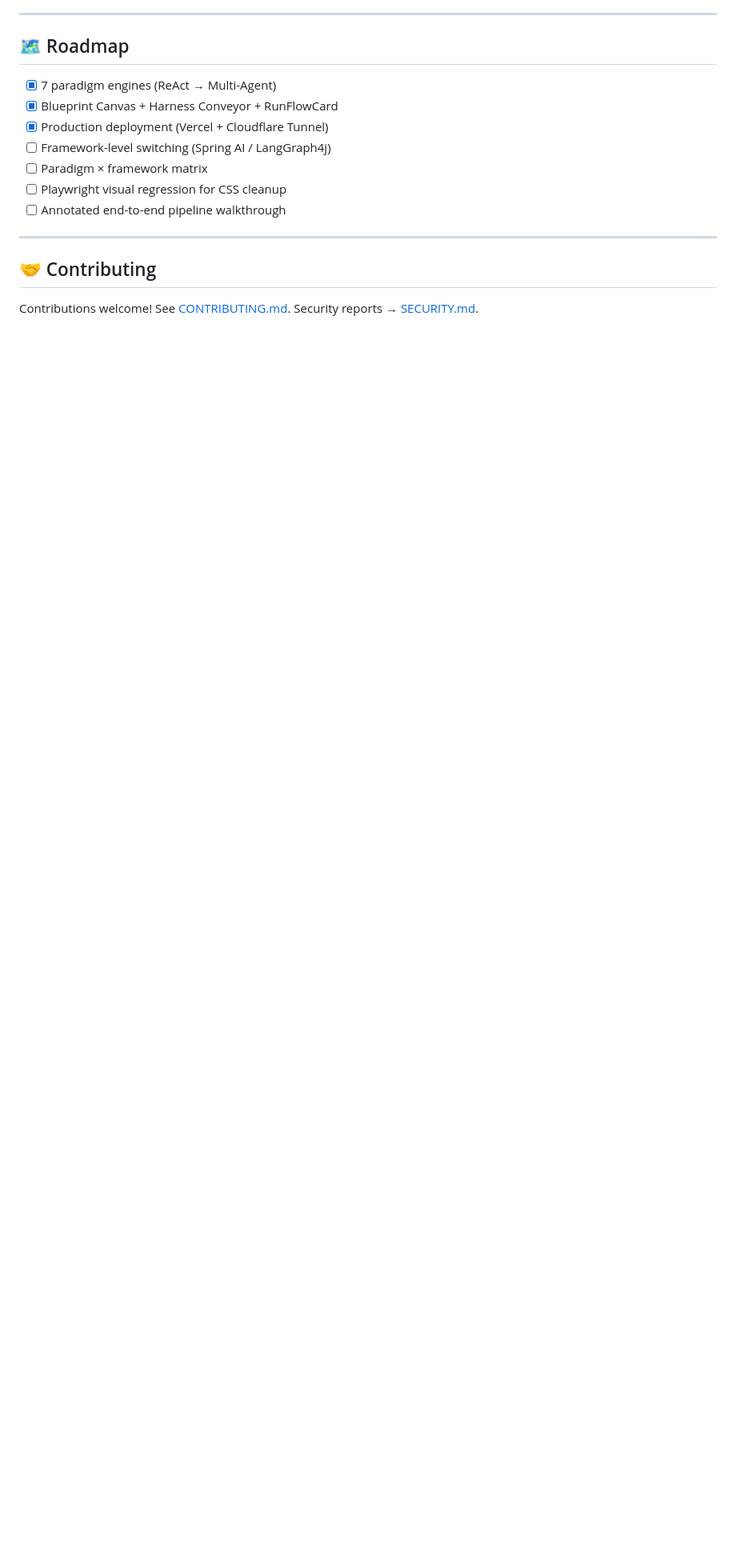
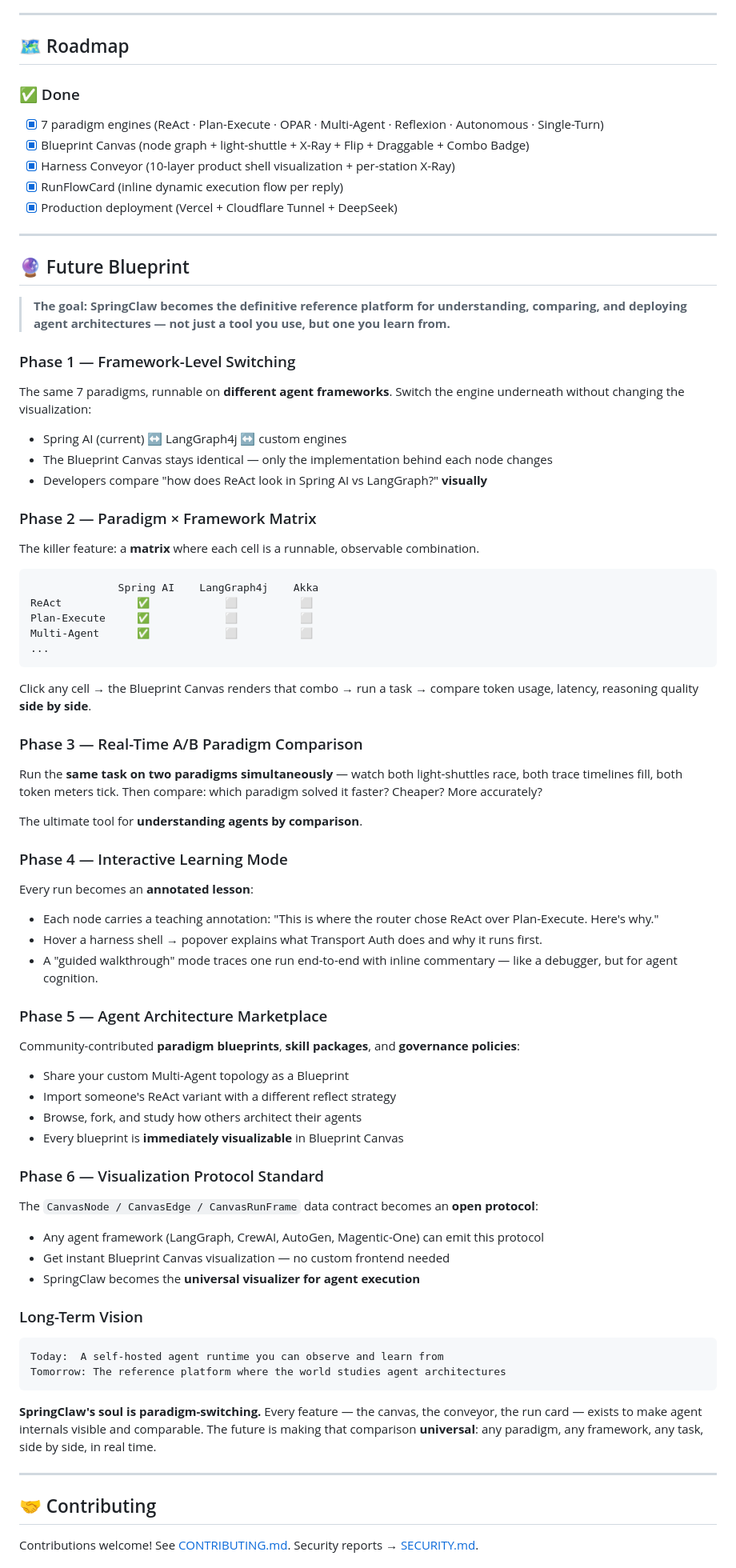
Before and after one commit to HhhBZzz/SpringClaw, a Markdown page: README.md, the part around the change. Shown at 80% size. Drawn GitHub-style; blank space fills up the shorter version.

Commit message:
docs: 补充 Future Blueprint(6 阶段愿景:框架级切换→范式矩阵→A/B对比→教学模式→市场→可视化协议标准)

````diff
--- a/README.md
+++ b/README.md
@@ -230,13 +230,81 @@ Key environment variables (full list in `application.yml`):
 
 ## 🗺️ Roadmap
 
-- [x] 7 paradigm engines (ReAct → Multi-Agent)
-- [x] Blueprint Canvas + Harness Conveyor + RunFlowCard
-- [x] Production deployment (Vercel + Cloudflare Tunnel)
-- [ ] Framework-level switching (Spring AI / LangGraph4j)
-- [ ] Paradigm × framework matrix
-- [ ] Playwright visual regression for CSS cleanup
-- [ ] Annotated end-to-end pipeline walkthrough
+### ✅ Done
+
+- [x] 7 paradigm engines (ReAct · Plan-Execute · OPAR · Multi-Agent · Reflexion · Autonomous · Single-Turn)
+- [x] Blueprint Canvas (node graph + light-shuttle + X-Ray + Flip + Draggable + Combo Badge)
+- [x] Harness Conveyor (10-layer product shell visualization + per-station X-Ray)
+- [x] RunFlowCard (inline dynamic execution flow per reply)
+- [x] Production deployment (Vercel + Cloudflare Tunnel + DeepSeek)
+
+---
+
+## 🔮 Future Blueprint
+
+> **The goal: SpringClaw becomes the definitive reference platform for understanding, comparing, and deploying agent architectures — not just a tool you use, but one you learn from.**
+
+### Phase 1 — Framework-Level Switching
+
+The same 7 paradigms, runnable on **different agent frameworks**. Switch the engine underneath without changing the visualization:
+
+- Spring AI (current) ↔ LangGraph4j ↔ custom engines
+- The Blueprint Canvas stays identical — only the implementation behind each node changes
+- Developers compare "how does ReAct look in Spring AI vs LangGraph?" **visually**
+
+### Phase 2 — Paradigm × Framework Matrix
+
+The killer feature: a **matrix** where each cell is a runnable, observable combination.
+
+```
+              Spring AI    LangGraph4j    Akka
+ReAct            ✅            ⬜          ⬜
+Plan-Execute     ✅            ⬜          ⬜
+Multi-Agent      ✅            ⬜          ⬜
+...
+```
+
+Click any cell → the Blueprint Canvas renders that combo → run a task → compare token usage, latency, reasoning quality **side by side**.
+
+### Phase 3 — Real-Time A/B Paradigm Comparison
+
+Run the **same task on two paradigms simultaneously** — watch both light-shuttles race, both trace timelines fill, both token meters tick. Then compare: which paradigm solved it faster? Cheaper? More accurately?
+
+The ultimate tool for **understanding agents by comparison**.
+
+### Phase 4 — Interactive Learning Mode
+
+Every run becomes an **annotated lesson**:
+
+- Each node carries a teaching annotation: "This is where the router chose ReAct over Plan-Execute. Here's why."
+- Hover a harness shell → popover explains what Transport Auth does and why it runs first.
+- A "guided walkthrough" mode traces one run end-to-end with inline commentary — like a debugger, but for agent cognition.
+
+### Phase 5 — Agent Architecture Marketplace
+
+Community-contributed **paradigm blueprints**, **skill packages**, and **governance policies**:
+
+- Share your custom Multi-Agent topology as a Blueprint
+- Import someone's ReAct variant with a different reflect strategy
+- Browse, fork, and study how others architect their agents
+- Every blueprint is **immediately visualizable** in Blueprint Canvas
+
+### Phase 6 — Visualization Protocol Standard
+
+The `CanvasNode / CanvasEdge / CanvasRunFrame` data contract becomes an **open protocol**:
+
+- Any agent framework (LangGraph, CrewAI, AutoGen, Magentic-One) can emit this protocol
+- Get instant Blueprint Canvas visualization — no custom frontend needed
+- SpringClaw becomes the **universal visualizer for agent execution**
+
+### Long-Term Vision
+
+```
+Today:  A self-hosted agent runtime you can observe and learn from
+Tomorrow: The reference platform where the world studies agent architectures
+```
+
+**SpringClaw's soul is paradigm-switching.** Every feature — the canvas, the conveyor, the run card — exists to make agent internals visible and comparable. The future is making that comparison **universal**: any paradigm, any framework, any task, side by side, in real time.
 
 ---
 
````
